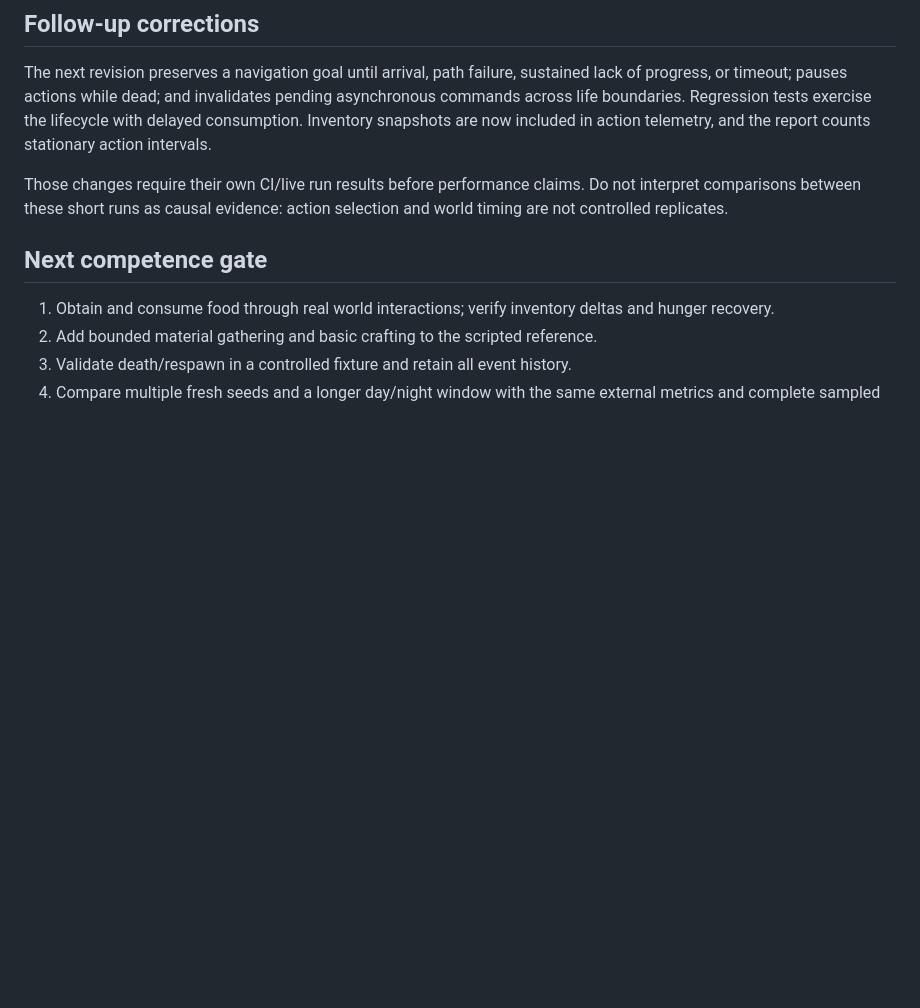
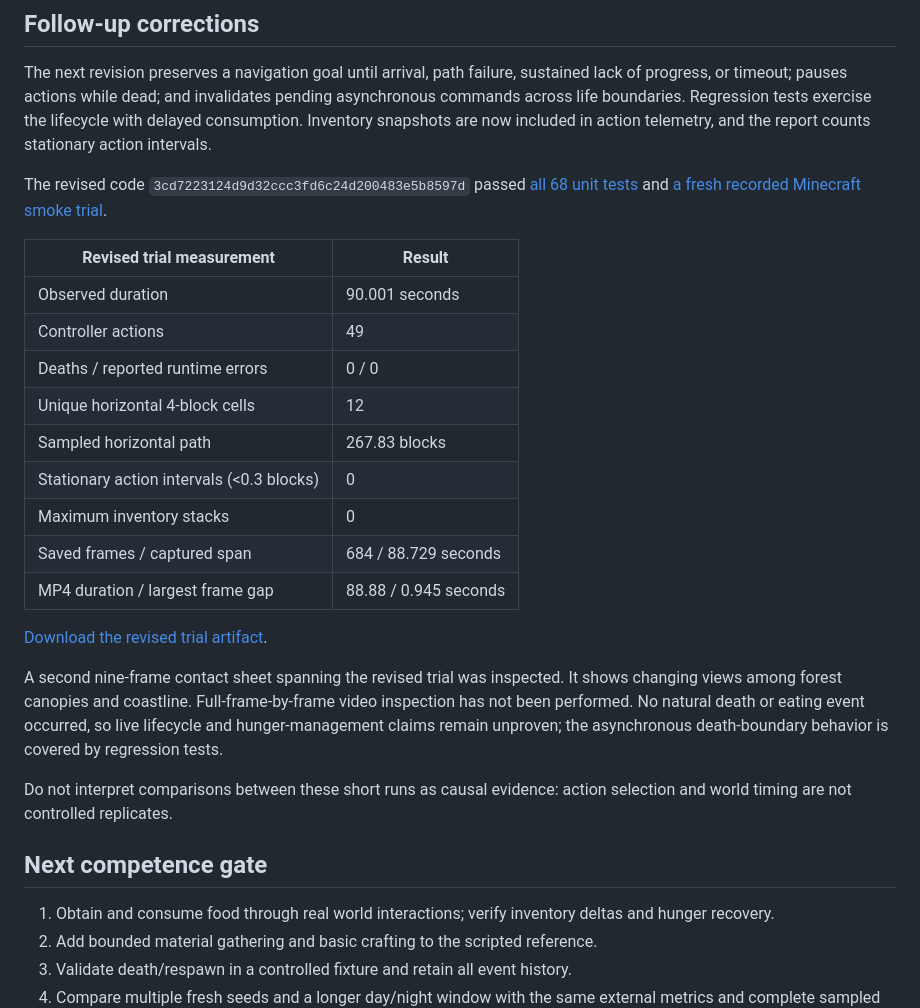
Before and after one commit to dylandlr/craftle, a Markdown page: experiments/SURVIVAL_REFERENCE_BASELINE.md, the part around the change. Drawn GitHub-style; blank space fills up the shorter version.

Commit message:
docs: record passing survival smoke trial and remaining competence gaps

```diff
--- a/experiments/SURVIVAL_REFERENCE_BASELINE.md
+++ b/experiments/SURVIVAL_REFERENCE_BASELINE.md
@@ -25,7 +25,25 @@ A nine-frame contact sheet spanning the trial was inspected. It shows coastal fo
 
 The next revision preserves a navigation goal until arrival, path failure, sustained lack of progress, or timeout; pauses actions while dead; and invalidates pending asynchronous commands across life boundaries. Regression tests exercise the lifecycle with delayed consumption. Inventory snapshots are now included in action telemetry, and the report counts stationary action intervals.
 
-Those changes require their own CI/live run results before performance claims. Do not interpret comparisons between these short runs as causal evidence: action selection and world timing are not controlled replicates.
+The revised code `3cd7223124d9d32ccc3fd6c24d200483e5b8597d` passed [all 68 unit tests](https://github.com/dylandlr/craftle/actions/runs/40078258178) and [a fresh recorded Minecraft smoke trial](https://github.com/dylandlr/craftle/actions/runs/40078258182).
+
+| Revised trial measurement | Result |
+| --- | --- |
+| Observed duration | 90.001 seconds |
+| Controller actions | 49 |
+| Deaths / reported runtime errors | 0 / 0 |
+| Unique horizontal 4-block cells | 12 |
+| Sampled horizontal path | 267.83 blocks |
+| Stationary action intervals (<0.3 blocks) | 0 |
+| Maximum inventory stacks | 0 |
+| Saved frames / captured span | 684 / 88.729 seconds |
+| MP4 duration / largest frame gap | 88.88 / 0.945 seconds |
+
+[Download the revised trial artifact](https://github.com/dylandlr/craftle/actions/runs/40078258182/artifacts/12554520926).
+
+A second nine-frame contact sheet spanning the revised trial was inspected. It shows changing views among forest canopies and coastline. Full-frame-by-frame video inspection has not been performed. No natural death or eating event occurred, so live lifecycle and hunger-management claims remain unproven; the asynchronous death-boundary behavior is covered by regression tests.
+
+Do not interpret comparisons between these short runs as causal evidence: action selection and world timing are not controlled replicates.
 
 ## Next competence gate
 
```
